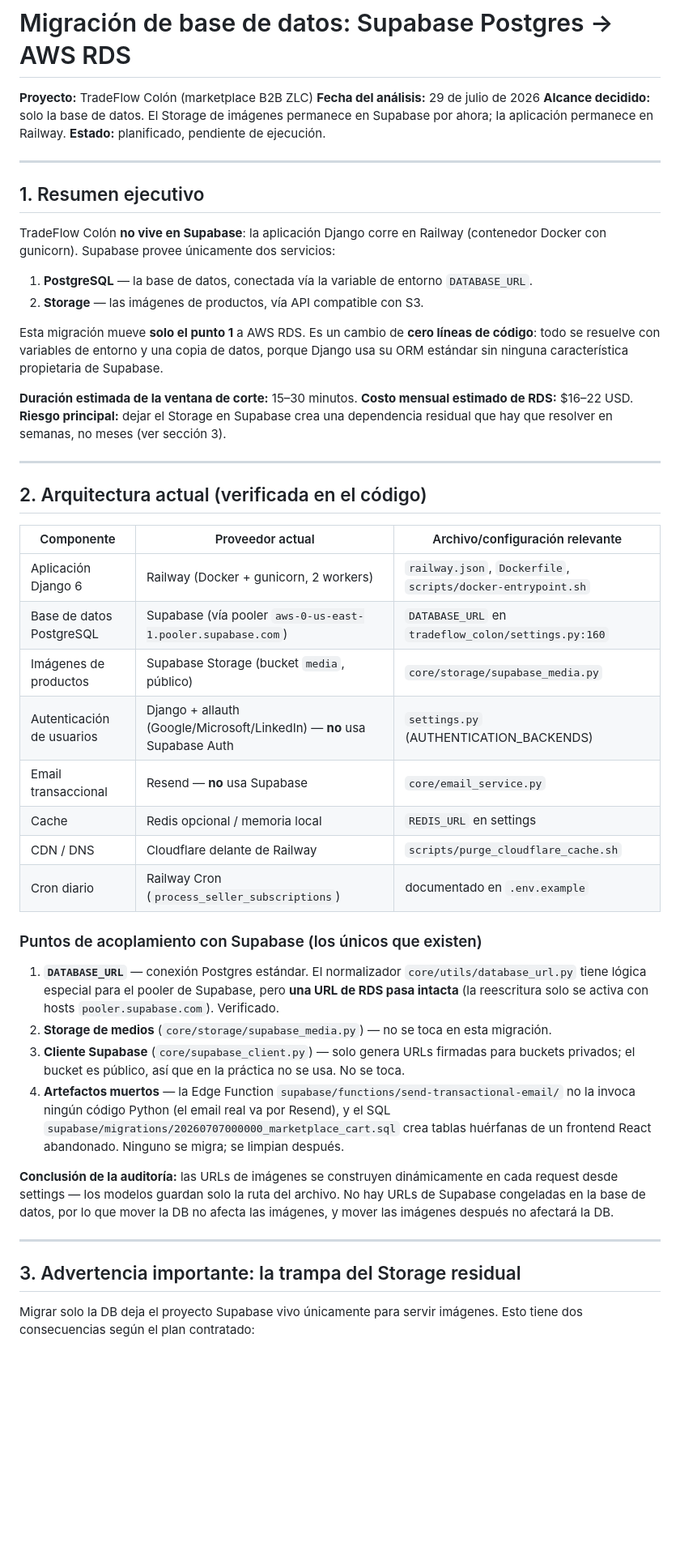
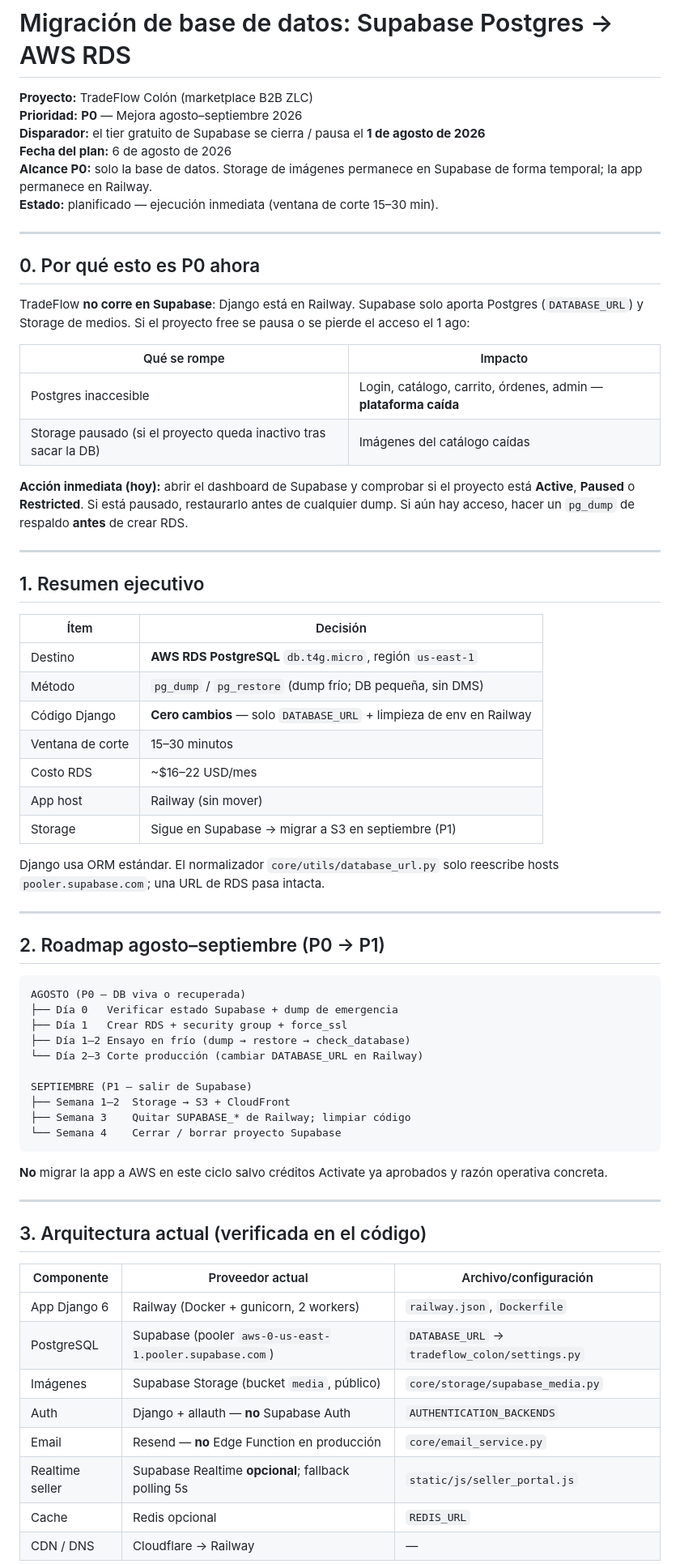
Before and after one commit to abdiel-ariano/Tradeflow_colon, a Markdown page: docs/MIGRACION_DB_AWS_RDS.md, the part around one of its changes. Shown at 81% size. Drawn GitHub-style; blank space fills up the shorter version.

````diff
--- a/docs/MIGRACION_DB_AWS_RDS.md
+++ b/docs/MIGRACION_DB_AWS_RDS.md
@@ -1,52 +1,72 @@
 # Migración de base de datos: Supabase Postgres → AWS RDS
 
 **Proyecto:** TradeFlow Colón (marketplace B2B ZLC)
-**Fecha del análisis:** 29 de julio de 2026
-**Alcance decidido:** solo la base de datos. El Storage de imágenes permanece en Supabase por ahora; la aplicación permanece en Railway.
-**Estado:** planificado, pendiente de ejecución.
+**Prioridad:** **P0** — Mejora agosto–septiembre 2026
+**Disparador:** el tier gratuito de Supabase se cierra / pausa el **1 de agosto de 2026**
+**Fecha del plan:** 6 de agosto de 2026
+**Alcance P0:** solo la base de datos. Storage de imágenes permanece en Supabase de forma temporal; la app permanece en Railway.
+**Estado:** planificado — ejecución inmediata (ventana de corte 15–30 min).
+
+---
+
+## 0. Por qué esto es P0 ahora
+
+TradeFlow **no corre en Supabase**: Django está en Railway. Supabase solo aporta Postgres (`DATABASE_URL`) y Storage de medios. Si el proyecto free se pausa o se pierde el acceso el 1 ago:
+
+| Qué se rompe | Impacto |
+|---|---|
+| Postgres inaccesible | Login, catálogo, carrito, órdenes, admin — **plataforma caída** |
+| Storage pausado (si el proyecto queda inactivo tras sacar la DB) | Imágenes del catálogo caídas |
+
+**Acción inmediata (hoy):** abrir el dashboard de Supabase y comprobar si el proyecto está **Active**, **Paused** o **Restricted**. Si está pausado, restaurarlo antes de cualquier dump. Si aún hay acceso, hacer un `pg_dump` de respaldo **antes** de crear RDS.
 
 ---
 
 ## 1. Resumen ejecutivo
 
-TradeFlow Colón **no vive en Supabase**: la aplicación Django corre en Railway (contenedor Docker con gunicorn). Supabase provee únicamente dos servicios:
+| Ítem | Decisión |
+|---|---|
+| Destino | **AWS RDS PostgreSQL** `db.t4g.micro`, región `us-east-1` |
+| Método | `pg_dump` / `pg_restore` (dump frío; DB pequeña, sin DMS) |
+| Código Django | **Cero cambios** — solo `DATABASE_URL` + limpieza de env en Railway |
+| Ventana de corte | 15–30 minutos |
+| Costo RDS | ~$16–22 USD/mes |
+| App host | Railway (sin mover) |
+| Storage | Sigue en Supabase → migrar a S3 en septiembre (P1) |
 
-1. **PostgreSQL** — la base de datos, conectada vía la variable de entorno `DATABASE_URL`.
-2. **Storage** — las imágenes de productos, vía API compatible con S3.
-
-Esta migración mueve **solo el punto 1** a AWS RDS. Es un cambio de **cero líneas de código**: todo se resuelve con variables de entorno y una copia de datos, porque Django usa su ORM estándar sin ninguna característica propietaria de Supabase.
-
-**Duración estimada de la ventana de corte:** 15–30 minutos.
-**Costo mensual estimado de RDS:** $16–22 USD.
-**Riesgo principal:** dejar el Storage en Supabase crea una dependencia residual que hay que resolver en semanas, no meses (ver sección 3).
+Django usa ORM estándar. El normalizador `core/utils/database_url.py` solo reescribe hosts `pooler.supabase.com`; una URL de RDS pasa intacta.
 
 ---
 
-## 2. Arquitectura actual (verificada en el código)
+## 2. Roadmap agosto–septiembre (P0 → P1)
 
-| Componente | Proveedor actual | Archivo/configuración relevante |
-|---|---|---|
-| Aplicación Django 6 | Railway (Docker + gunicorn, 2 workers) | `railway.json`, `Dockerfile`, `scripts/docker-entrypoint.sh` |
-| Base de datos PostgreSQL | Supabase (vía pooler `aws-0-us-east-1.pooler.supabase.com`) | `DATABASE_URL` en `tradeflow_colon/settings.py:160` |
-| Imágenes de productos | Supabase Storage (bucket `media`, público) | `core/storage/supabase_media.py` |
-| Autenticación de usuarios | Django + allauth (Google/Microsoft/LinkedIn) — **no** usa Supabase Auth | `settings.py` (AUTHENTICATION_BACKENDS) |
-| Email transaccional | Resend — **no** usa Supabase | `core/email_service.py` |
-| Cache | Redis opcional / memoria local | `REDIS_URL` en settings |
-| CDN / DNS | Cloudflare delante de Railway | `scripts/purge_cloudflare_cache.sh` |
-| Cron diario | Railway Cron (`process_seller_subscriptions`) | documentado en `.env.example` |
+```
+AGOSTO (P0 — DB viva o recuperada)
+├── Día 0   Verificar estado Supabase + dump de emergencia
+├── Día 1   Crear RDS + security group + force_ssl
+├── Día 1–2 Ensayo en frío (dump → restore → check_database)
+└── Día 2–3 Corte producción (cambiar DATABASE_URL en Railway)
 
-### Puntos de acoplamiento con Supabase (los únicos que existen)
+SEPTIEMBRE (P1 — salir de Supabase)
+├── Semana 1–2  Storage → S3 + CloudFront
+├── Semana 3    Quitar SUPABASE_* de Railway; limpiar código
+└── Semana 4    Cerrar / borrar proyecto Supabase
+```
 
-1. **`DATABASE_URL`** — conexión Postgres estándar. El normalizador `core/utils/database_url.py` tiene lógica especial para el pooler de Supabase, pero **una URL de RDS pasa intacta** (la reescritura solo se activa con hosts `pooler.supabase.com`). Verificado.
-2. **Storage de medios** (`core/storage/supabase_media.py`) — no se toca en esta migración.
-3. **Cliente Supabase** (`core/supabase_client.py`) — solo genera URLs firmadas para buckets privados; el bucket es público, así que en la práctica no se usa. No se toca.
-4. **Artefactos muertos** — la Edge Function `supabase/functions/send-transactional-email/` no la invoca ningún código Python (el email real va por Resend), y el SQL `supabase/migrations/20260707000000_marketplace_cart.sql` crea tablas huérfanas de un frontend React abandonado. Ninguno se migra; se limpian después.
-
-**Conclusión de la auditoría:** las URLs de imágenes se construyen dinámicamente en cada request desde settings — los modelos guardan solo la ruta del archivo. No hay URLs de Supabase congeladas en la base de datos, por lo que mover la DB no afecta las imágenes, y mover las imágenes después no afectará la DB.
+**No** migrar la app a AWS en este ciclo salvo créditos Activate ya aprobados y razón operativa concreta.
 
 ---
 
-## 3. Advertencia importante: la trampa del Storage residual
+## 3. Arquitectura actual (verificada en el código)
 
-Migrar solo la DB deja el proyecto Supabase vivo únicamente para servir imágenes. Esto tiene dos consecuencias según el plan contratado:
+| Componente | Proveedor actual | Archivo/configuración |
+|---|---|---|
+| App Django 6 | Railway (Docker + gunicorn, 2 workers) | `railway.json`, `Dockerfile` |
+| PostgreSQL | Supabase (pooler `aws-0-us-east-1.pooler.supabase.com`) | `DATABASE_URL` → `tradeflow_colon/settings.py` |
+| Imágenes | Supabase Storage (bucket `media`, público) | `core/storage/supabase_media.py` |
+| Auth | Django + allauth — **no** Supabase Auth | `AUTHENTICATION_BACKENDS` |
+| Email | Resend — **no** Edge Function en producción | `core/email_service.py` |
+| Realtime seller | Supabase Realtime **opcional**; fallback polling 5s | `static/js/seller_portal.js` |
+| Cache | Redis opcional | `REDIS_URL` |
+| CDN / DNS | Cloudflare → Railway | — |
 
````
Also changed, not shown: other parts of docs/MIGRACION_DB_AWS_RDS.md (+121 -119 lines), README.md (+1 -0 lines).
